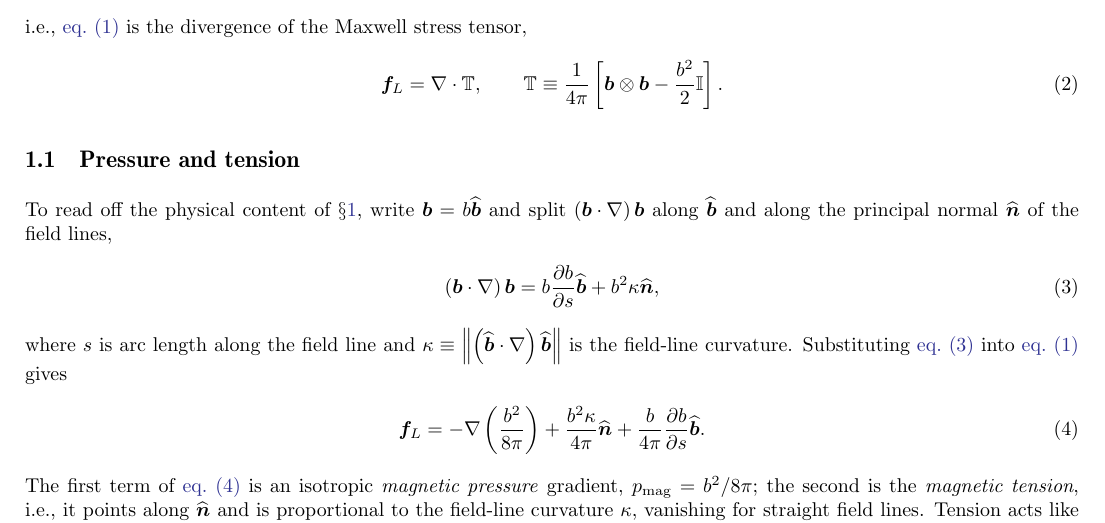
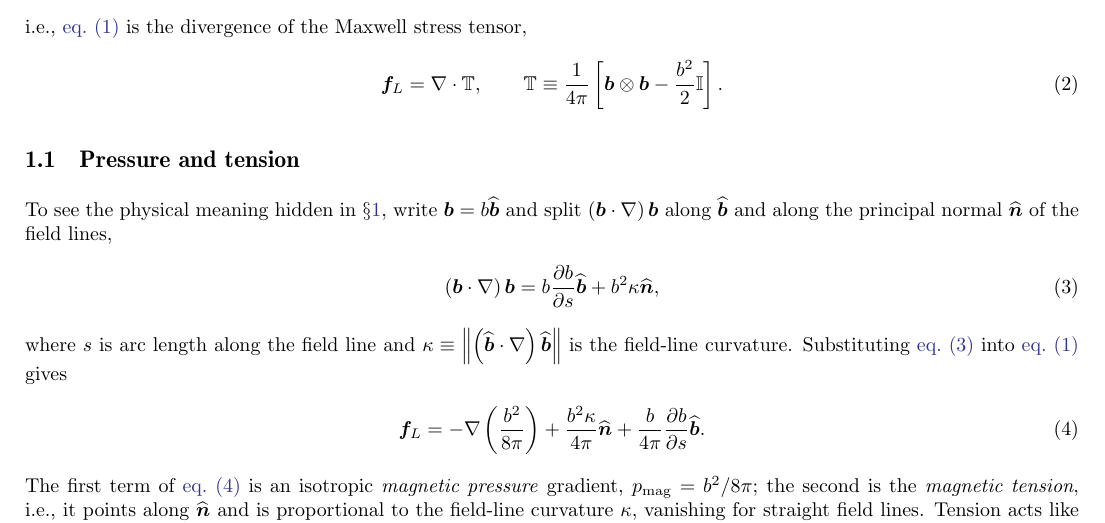
Before and after one commit to AstroKriel/LatexTemplates, a LaTeX problem sheet (example.tex): part of the page, cut so that both start at the same text. Compiled offline with pdfLaTeX.

Commit message:
docs(example.tex): reword read off the physical content to see the physical meaning hidden in.

```diff
--- a/example.tex
+++ b/example.tex
@@ -35,7 +35,7 @@ where $\mVector{b}$ is the magnetic field. Using the identity $\rbrac{\mCurl{\mV
 \subsection{Pressure and tension}
 \label{sec:magnetic-tension:decomposition}
 
-To read off the physical content of \S\ref{sec:magnetic-tension}, write $\mVector{b} = b \mVectorUnit{b}$ and split $\rbrac{\mVector{b}\cdot\nabla}\mVector{b}$ along $\mVectorUnit{b}$ and along the principal normal $\mVectorUnit{n}$ of the field lines,
+To see the physical meaning hidden in \S\ref{sec:magnetic-tension}, write $\mVector{b} = b \mVectorUnit{b}$ and split $\rbrac{\mVector{b}\cdot\nabla}\mVector{b}$ along $\mVectorUnit{b}$ and along the principal normal $\mVectorUnit{n}$ of the field lines,
 \begin{align}
     \rbrac{\mVector{b}\cdot\nabla}\mVector{b}
     = b \mppFrac{b}{s} \mVectorUnit{b}
```
